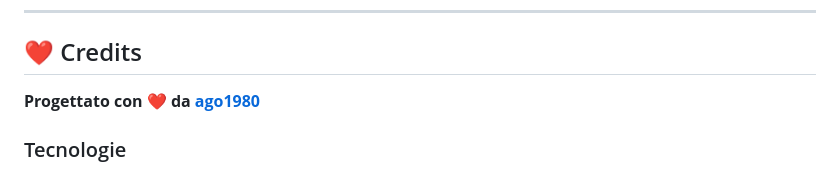
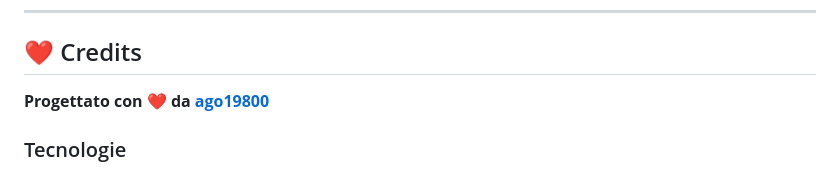
Before and after one commit to ago19800/AI-Automation-Generator-Google-Gemini-, a Markdown page: README.md, the part around one of its changes. Drawn GitHub-style.

Commit message:
Update credits and support links in README.md

```diff
--- a/README.md
+++ b/README.md
@@ -459,7 +459,7 @@ Questo progetto è rilasciato sotto licenza **MIT**. Vedi `LICENSE` per dettagli
 
 ## ❤️ Credits
 
-**Progettato con ❤️ da [ago1980](https://github.com/ago1980)**
+**Progettato con ❤️ da [ago19800](https://github.com/ago19800)**
 
 ### Tecnologie
 
```
Also changed, not shown: other parts of README.md (+2 -2 lines).
